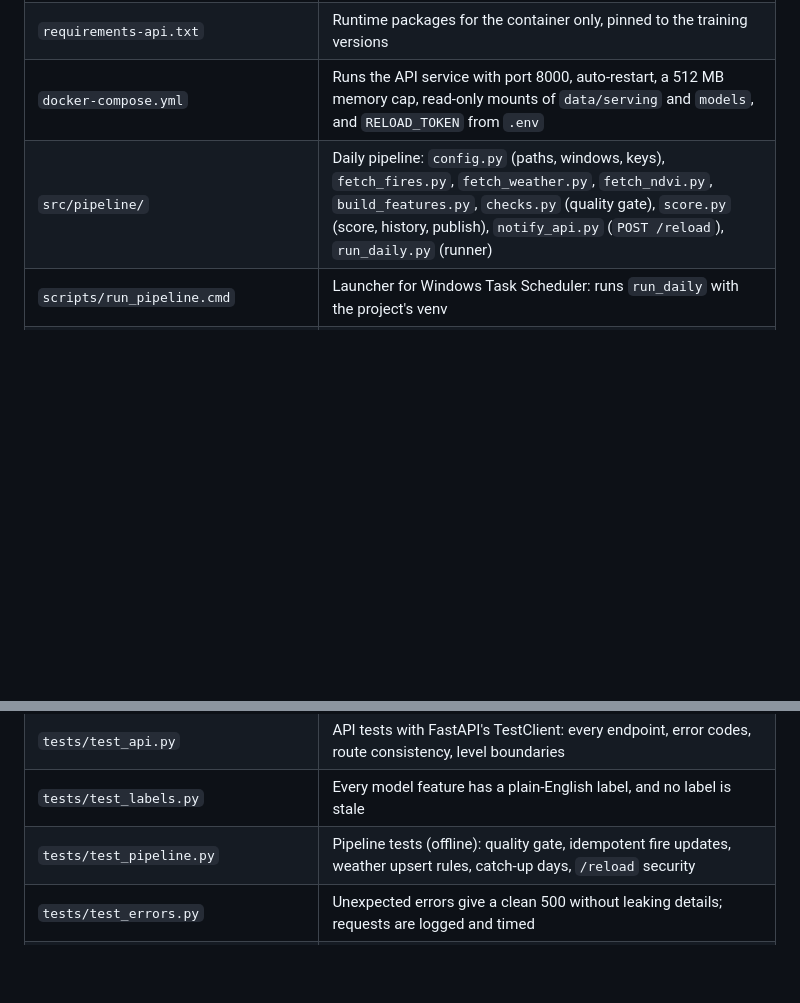
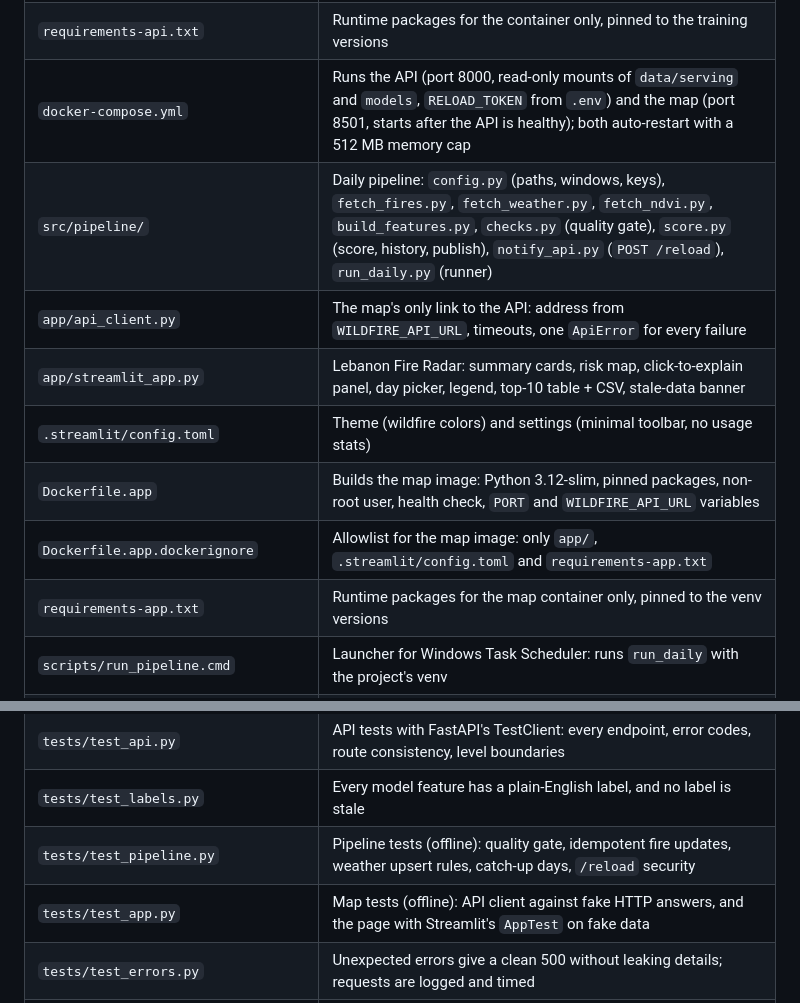
Before and after one commit to HasanOmeis/lebanon-wildfire-risk, a Markdown page: README.md, 2 parts joined by grey strips. Drawn GitHub-style; blank space fills up the shorter version.

```diff
--- a/README.md
+++ b/README.md
@@ -641,14 +689,21 @@ It runs daily at 08:31 Beirut time (or as soon as the PC wakes up), with a 1-hou
 | `Dockerfile` | Builds the API image: Python 3.12-slim, `libgomp1`, pinned packages, non-root user, health check, `PORT` variable |
 | `.dockerignore` | Allowlist: only `src/api/`, `models/`, `data/serving/` and `requirements-api.txt` reach the build |
 | `requirements-api.txt` | Runtime packages for the container only, pinned to the training versions |
-| `docker-compose.yml` | Runs the API service with port 8000, auto-restart, a 512 MB memory cap, read-only mounts of `data/serving` and `models`, and `RELOAD_TOKEN` from `.env` |
+| `docker-compose.yml` | Runs the API (port 8000, read-only mounts of `data/serving` and `models`, `RELOAD_TOKEN` from `.env`) and the map (port 8501, starts after the API is healthy); both auto-restart with a 512 MB memory cap |
 | `src/pipeline/` | Daily pipeline: `config.py` (paths, windows, keys), `fetch_fires.py`, `fetch_weather.py`, `fetch_ndvi.py`, `build_features.py`, `checks.py` (quality gate), `score.py` (score, history, publish), `notify_api.py` (`POST /reload`), `run_daily.py` (runner) |
+| `app/api_client.py` | The map's only link to the API: address from `WILDFIRE_API_URL`, timeouts, one `ApiError` for every failure |
+| `app/streamlit_app.py` | Lebanon Fire Radar: summary cards, risk map, click-to-explain panel, day picker, legend, top-10 table + CSV, stale-data banner |
+| `.streamlit/config.toml` | Theme (wildfire colors) and settings (minimal toolbar, no usage stats) |
+| `Dockerfile.app` | Builds the map image: Python 3.12-slim, pinned packages, non-root user, health check, `PORT` and `WILDFIRE_API_URL` variables |
+| `Dockerfile.app.dockerignore` | Allowlist for the map image: only `app/`, `.streamlit/config.toml` and `requirements-app.txt` |
+| `requirements-app.txt` | Runtime packages for the map container only, pinned to the venv versions |
 | `scripts/run_pipeline.cmd` | Launcher for Windows Task Scheduler: runs `run_daily` with the project's venv |
 | `scripts/smoke_test.py` | 11 end-to-end checks against a running API, local or deployed: `python scripts\smoke_test.py [URL]` |
 | `tests/test_features.py` | pytest checks: future-leakage test, label correctness, completeness, NDVI timing, feature list |
 | `tests/test_api.py` | API tests with FastAPI's TestClient: every endpoint, error codes, route consistency, level boundaries |
 | `tests/test_labels.py` | Every model feature has a plain-English label, and no label is stale |
 | `tests/test_pipeline.py` | Pipeline tests (offline): quality gate, idempotent fire updates, weather upsert rules, catch-up days, `/reload` security |
+| `tests/test_app.py` | Map tests (offline): API client against fake HTTP answers, and the page with Streamlit's `AppTest` on fake data |
 | `tests/test_errors.py` | Unexpected errors give a clean 500 without leaking details; requests are logged and timed |
 | `notebooks/06_eda.ipynb` | Exploratory data analysis: target, hotspots, timing, location, conflict shift, terrain, NDVI, weather |
 | `notebooks/07_features_check.ipynb` | Missing values per feature and feature lift charts |
```
Also changed, not shown: other parts of README.md (+52 -3 lines), reports/figures/16_streamlit_map.png (added), 11 other files.
